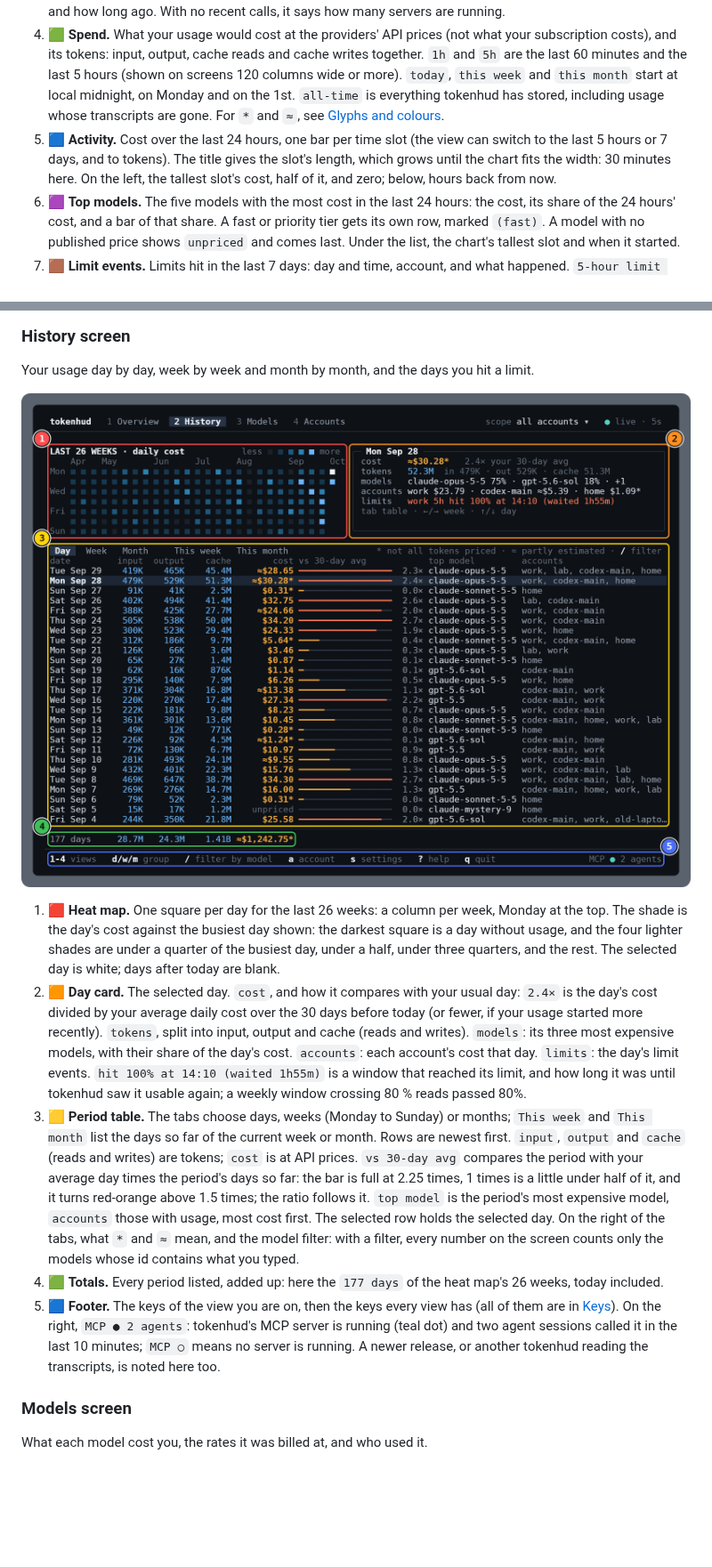
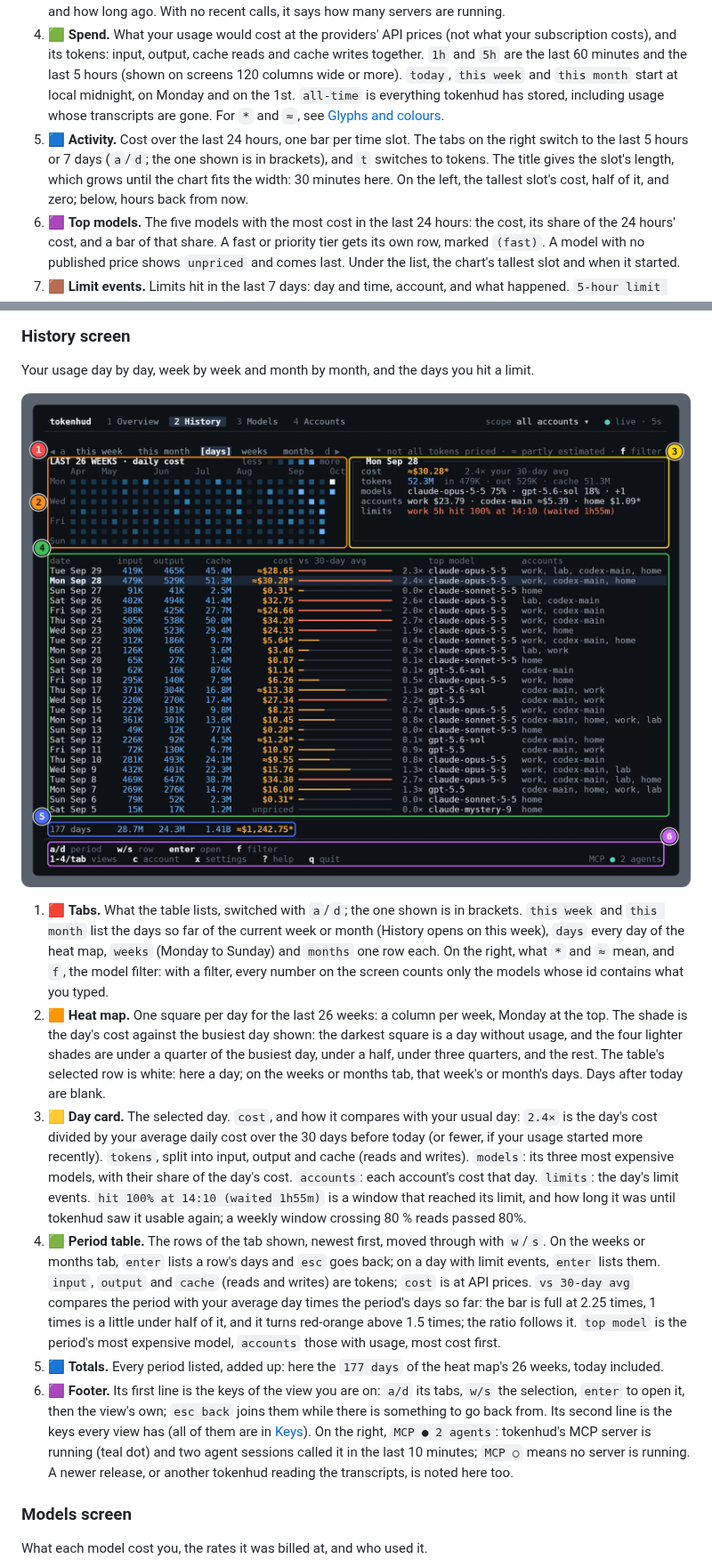
Before and after one commit to ZhuoQiuMcgill/tokenhud, a Markdown page: README.md, 2 parts joined by grey strips. Shown at 89% size. Rendered like a GitHub page; pictures changed too: docs-public/images/history.png; blank space fills up the shorter version.

```diff
--- a/README.md
+++ b/README.md
@@ -200,7 +200,7 @@ How close each account is to its limits, and what your usage is costing right no
 2. 🟧 **Limits.** A card per account, Claude Code and Codex alike: its 5-hour and weekly subscription limits, and what its current spending means for them. The note on the right is a reminder that pace is measured over the last 30 minutes and that every time on a card is an estimate. [Reading a limits card](#reading-a-limits-card) explains each reading.
 3. 🟨 **Agents.** Shown while tokenhud's MCP server runs for a Claude Code session (see [Use with Claude Code](#use-with-claude-code)). One line per agent session that called a tool in the last 10 minutes: the account the call was about, the tool, and how long ago. With no recent calls, it says how many servers are running.
 4. 🟩 **Spend.** What your usage would cost at the providers' API prices (not what your subscription costs), and its tokens: input, output, cache reads and cache writes together. `1h` and `5h` are the last 60 minutes and the last 5 hours (shown on screens 120 columns wide or more). `today`, `this week` and `this month` start at local midnight, on Monday and on the 1st. `all-time` is everything tokenhud has stored, including usage whose transcripts are gone. For `*` and `≈`, see [Glyphs and colours](#glyphs-and-colours).
-5. 🟦 **Activity.** Cost over the last 24 hours, one bar per time slot (the view can switch to the last 5 hours or 7 days, and to tokens). The title gives the slot's length, which grows until the chart fits the width: 30 minutes here. On the left, the tallest slot's cost, half of it, and zero; below, hours back from now.
+5. 🟦 **Activity.** Cost over the last 24 hours, one bar per time slot. The tabs on the right switch to the last 5 hours or 7 days (`a`/`d`; the one shown is in brackets), and `t` switches to tokens. The title gives the slot's length, which grows until the chart fits the width: 30 minutes here. On the left, the tallest slot's cost, half of it, and zero; below, hours back from now.
 6. 🟪 **Top models.** The five models with the most cost in the last 24 hours: the cost, its share of the 24 hours' cost, and a bar of that share. A fast or priority tier gets its own row, marked `(fast)`. A model with no published price shows `unpriced` and comes last. Under the list, the chart's tallest slot and when it started.
 7. 🟫 **Limit events.** Limits hit in the last 7 days: day and time, account, and what happened. `5-hour limit reached` (red) is a window that reached 100 %; `weekly passed 80%` (amber) is a weekly window crossing 80 %. After a reached limit, `resumed 16:05` is when tokenhud first saw the window usable again after its reset; `resets` and a time, when a window that is still full will reset; `—`, that no fetch has seen it since. Limits reached come first, newest first, then the 80 % marks. Up to 8 lines; the rest are counted on the last one.
 <!-- /shots:overview -->
@@ -247,9 +247,10 @@ Your usage day by day, week by week and month by month, and the days you hit a l
 
-1. 🟥 **Heat map.** One square per day for the last 26 weeks: a column per week, Monday at the top. The shade is the day's cost against the busiest day shown: the darkest square is a day without usage, and the four lighter shades are under a quarter of the busiest day, under a half, under three quarters, and the rest. The selected day is white; days after today are blank.
-2. 🟧 **Day card.** The selected day. `cost`, and how it compares with your usual day: `2.4×` is the day's cost divided by your average daily cost over the 30 days before today (or fewer, if your usage started more recently). `tokens`, split into input, output and cache (reads and writes). `models`: its three most expensive models, with their share of the day's cost. `accounts`: each account's cost that day. `limits`: the day's limit events. `hit 100% at 14:10 (waited 1h55m)` is a window that reached its limit, and how long it was until tokenhud saw it usable again; a weekly window crossing 80 % reads passed 80%.
-3. 🟨 **Period table.** The tabs choose days, weeks (Monday to Sunday) or months; `This week` and `This month` list the days so far of the current week or month. Rows are newest first. `input`, `output` and `cache` (reads and writes) are tokens; `cost` is at API prices. `vs 30-day avg` compares the period with your average day times the period's days so far: the bar is full at 2.25 times, 1 times is a little under half of it, and it turns red-orange above 1.5 times; the ratio follows it. `top model` is the period's most expensive model, `accounts` those with usage, most cost first. The selected row holds the selected day. On the right of the tabs, what `*` and `≈` mean, and the model filter: with a filter, every number on the screen counts only the models whose id contains what you typed.
-4. 🟩 **Totals.** Every period listed, added up: here the `177 days` of the heat map's 26 weeks, today included.
-5. 🟦 **Footer.** The keys of the view you are on, then the keys every view has (all of them are in [Keys](#keys)). On the right, `MCP ● 2 agents`: tokenhud's MCP server is running (teal dot) and two agent sessions called it in the last 10 minutes; `MCP ○` means no server is running. A newer release, or another tokenhud reading the transcripts, is noted here too.
+1. 🟥 **Tabs.** What the table lists, switched with `a`/`d`; the one shown is in brackets. `this week` and `this month` list the days so far of the current week or month (History opens on this week), `days` every day of the heat map, `weeks` (Monday to Sunday) and `months` one row each. On the right, what `*` and `≈` mean, and `f`, the model filter: with a filter, every number on the screen counts only the models whose id contains what you typed.
+2. 🟧 **Heat map.** One square per day for the last 26 weeks: a column per week, Monday at the top. The shade is the day's cost against the busiest day shown: the darkest square is a day without usage, and the four lighter shades are under a quarter of the busiest day, under a half, under three quarters, and the rest. The table's selected row is white: here a day; on the weeks or months tab, that week's or month's days. Days after today are blank.
+3. 🟨 **Day card.** The selected day. `cost`, and how it compares with your usual day: `2.4×` is the day's cost divided by your average daily cost over the 30 days before today (or fewer, if your usage started more recently). `tokens`, split into input, output and cache (reads and writes). `models`: its three most expensive models, with their share of the day's cost. `accounts`: each account's cost that day. `limits`: the day's limit events. `hit 100% at 14:10 (waited 1h55m)` is a window that reached its limit, and how long it was until tokenhud saw it usable again; a weekly window crossing 80 % reads passed 80%.
+4. 🟩 **Period table.** The rows of the tab shown, newest first, moved through with `w`/`s`. On the weeks or months tab, `enter` lists a row's days and `esc` goes back; on a day with limit events, `enter` lists them. `input`, `output` and `cache` (reads and writes) are tokens; `cost` is at API prices. `vs 30-day avg` compares the period with your average day times the period's days so far: the bar is full at 2.25 times, 1 times is a little under half of it, and it turns red-orange above 1.5 times; the ratio follows it. `top model` is the period's most expensive model, `accounts` those with usage, most cost first.
+5. 🟦 **Totals.** Every period listed, added up: here the `177 days` of the heat map's 26 weeks, today included.
+6. 🟪 **Footer.** Its first line is the keys of the view you are on: `a/d` its tabs, `w/s` the selection, `enter` to open it, then the view's own; `esc back` joins them while there is something to go back from. Its second line is the keys every view has (all of them are in [Keys](#keys)). On the right, `MCP ● 2 agents`: tokenhud's MCP server is running (teal dot) and two agent sessions called it in the last 10 minutes; `MCP ○` means no server is running. A newer release, or another tokenhud reading the transcripts, is noted here too.
 <!-- /shots:history -->
 
 ### Models screen
```
Also changed, not shown: other parts of README.md (+6 -5 lines), docs-public/images/accounts.png, docs-public/images/hero.png, docs-public/images/models.png, docs-public/images/overview.png, 2 other files.
